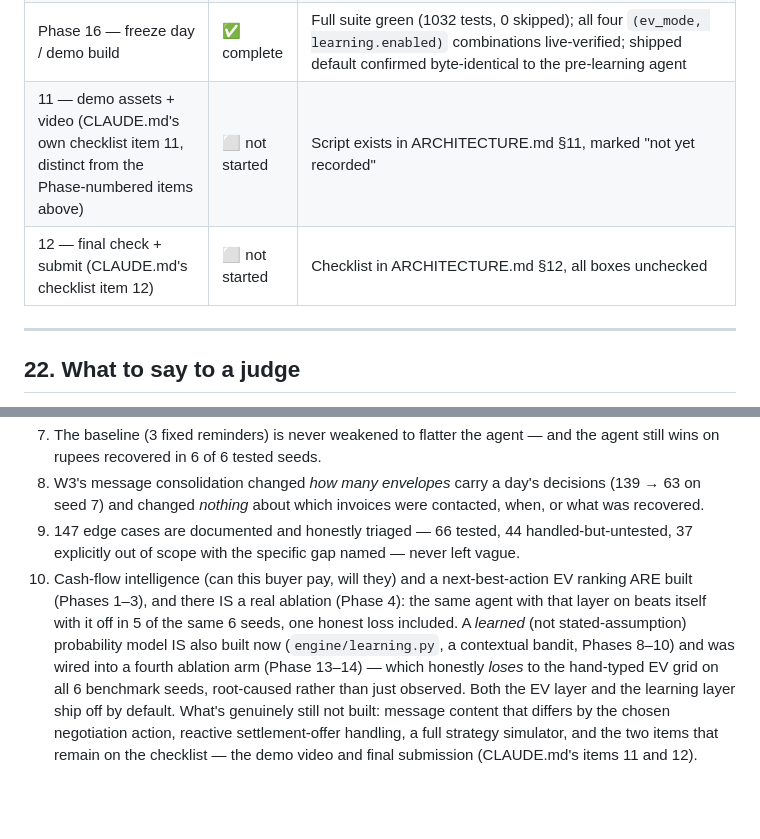
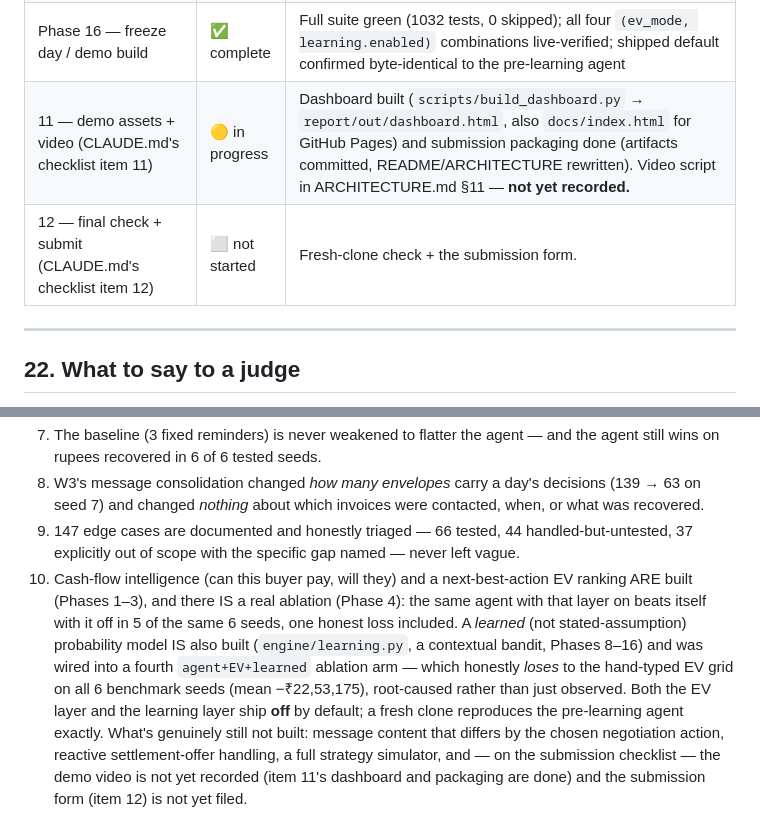
Before and after one commit to radhakrishna1210/Day_46, a Markdown page: PROJECT_WALKTHROUGH.md, 2 parts joined by grey strips. Drawn GitHub-style; blank space fills up the shorter version.

Commit message:
docs: PROJECT_WALKTHROUGH -- item 11 dashboard/packaging done, video pending
Follow-up to the doc-truth pass: §21 status and the "10 things" list now say
item 11's dashboard and submission packaging are done and only the demo video
(and item 12) remain, rather than "11 not started".

Co-Authored-By: Claude Sonnet 5 <noreply@anthropic.com>
Claude-Session: https://claude.ai/code/session_01135cmmsscwn2oD3x6jrguY

```diff
--- a/PROJECT_WALKTHROUGH.md
+++ b/PROJECT_WALKTHROUGH.md
@@ -695,8 +695,8 @@ Every fact above is computed by `sim/scenario_tc141.py` calling the exact same `
 | Phase 14 — THE FINDING: agent+EV+learned loses 6/6 | ✅ complete | Root-caused via instrumented replay, not just observed — see `docs/learning_findings.md` |
 | Phase 15 — robustness checks on the Phase 14 finding | ✅ complete | ±10% persona perturbation (still 6/6 loss, same mechanism) and a thin-cell audit (6 of 7 sub-20-observation cells excluded from real decisions by the rules already) |
 | Phase 16 — freeze day / demo build | ✅ complete | Full suite green (1032 tests, 0 skipped); all four `(ev_mode, learning.enabled)` combinations live-verified; shipped default confirmed byte-identical to the pre-learning agent |
-| 11 — demo assets + video (CLAUDE.md's own checklist item 11, distinct from the Phase-numbered items above) | ⬜ not started | Script exists in ARCHITECTURE.md §11, marked "not yet recorded" |
-| 12 — final check + submit (CLAUDE.md's checklist item 12) | ⬜ not started | Checklist in ARCHITECTURE.md §12, all boxes unchecked |
+| 11 — demo assets + video (CLAUDE.md's checklist item 11) | 🟡 in progress | Dashboard built (`scripts/build_dashboard.py` → `report/out/dashboard.html`, also `docs/index.html` for GitHub Pages) and submission packaging done (artifacts committed, README/ARCHITECTURE rewritten). Video script in ARCHITECTURE.md §11 — **not yet recorded.** |
+| 12 — final check + submit (CLAUDE.md's checklist item 12) | ⬜ not started | Fresh-clone check + the submission form. |
 
 ---
 
@@ -760,4 +760,4 @@ Everything else checked out as of that Phase 5 pass. This document was itself re
 7. The baseline (3 fixed reminders) is never weakened to flatter the agent — and the agent still wins on rupees recovered in 6 of 6 tested seeds.
 8. W3's message consolidation changed *how many envelopes* carry a day's decisions (139 → 63 on seed 7) and changed *nothing* about which invoices were contacted, when, or what was recovered.
 9. 147 edge cases are documented and honestly triaged — 66 tested, 44 handled-but-untested, 37 explicitly out of scope with the specific gap named — never left vague.
-10. Cash-flow intelligence (can this buyer pay, will they) and a next-best-action EV ranking ARE built (Phases 1–3), and there IS a real ablation (Phase 4): the same agent with that layer on beats itself with it off in 5 of the same 6 seeds, one honest loss included. A *learned* (not stated-assumption) probability model IS also built now (`engine/learning.py`, a contextual bandit, Phases 8–10) and was wired into a fourth ablation arm (Phase 13–14) — which honestly *loses* to the hand-typed EV grid on all 6 benchmark seeds, root-caused rather than just observed. Both the EV layer and the learning layer ship off by default. What's genuinely still not built: message content that differs by the chosen negotiation action, reactive settlement-offer handling, a full strategy simulator, and the two items that remain on the checklist — the demo video and final submission (CLAUDE.md's items 11 and 12).
+10. Cash-flow intelligence (can this buyer pay, will they) and a next-best-action EV ranking ARE built (Phases 1–3), and there IS a real ablation (Phase 4): the same agent with that layer on beats itself with it off in 5 of the same 6 seeds, one honest loss included. A *learned* (not stated-assumption) probability model IS also built (`engine/learning.py`, a contextual bandit, Phases 8–16) and was wired into a fourth `agent+EV+learned` ablation arm — which honestly *loses* to the hand-typed EV grid on all 6 benchmark seeds (mean −₹22,53,175), root-caused rather than just observed. Both the EV layer and the learning layer ship **off** by default; a fresh clone reproduces the pre-learning agent exactly. What's genuinely still not built: message content that differs by the chosen negotiation action, reactive settlement-offer handling, a full strategy simulator, and — on the submission checklist — the demo video is not yet recorded (item 11's dashboard and packaging are done) and the submission form (item 12) is not yet filed.
```
